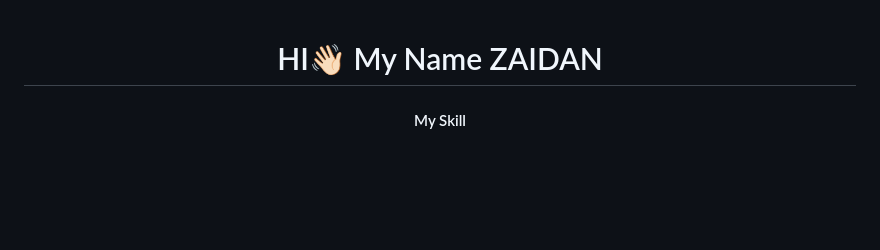
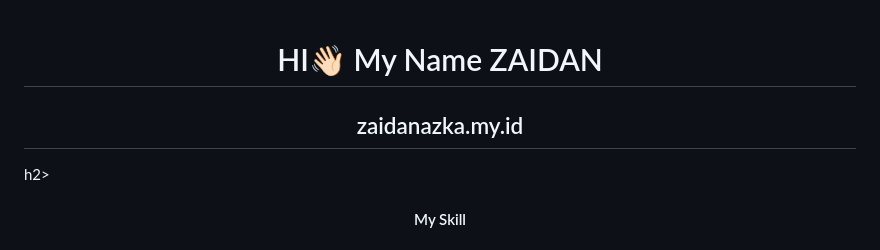
Before and after one commit to zaidanazka/zaidanazka, a Markdown page: README.md, the part around the change. Drawn GitHub-style; blank space fills up the shorter version.

```diff
--- a/README.md
+++ b/README.md
@@ -1,4 +1,8 @@
 <h1 align="center">HI👋🏻 My Name ZAIDAN</h1>
+
+###
+
+<h2 align="center">zaidanazka.my.id</h2>h2>
 
 ###
 
```
